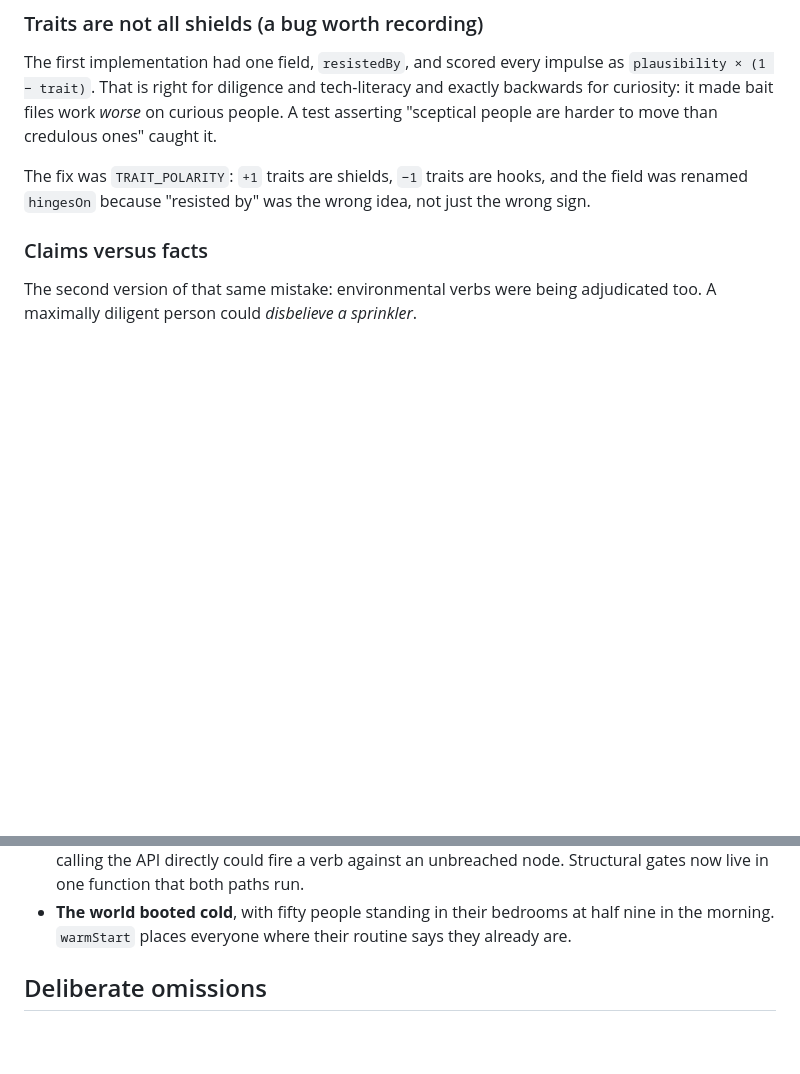
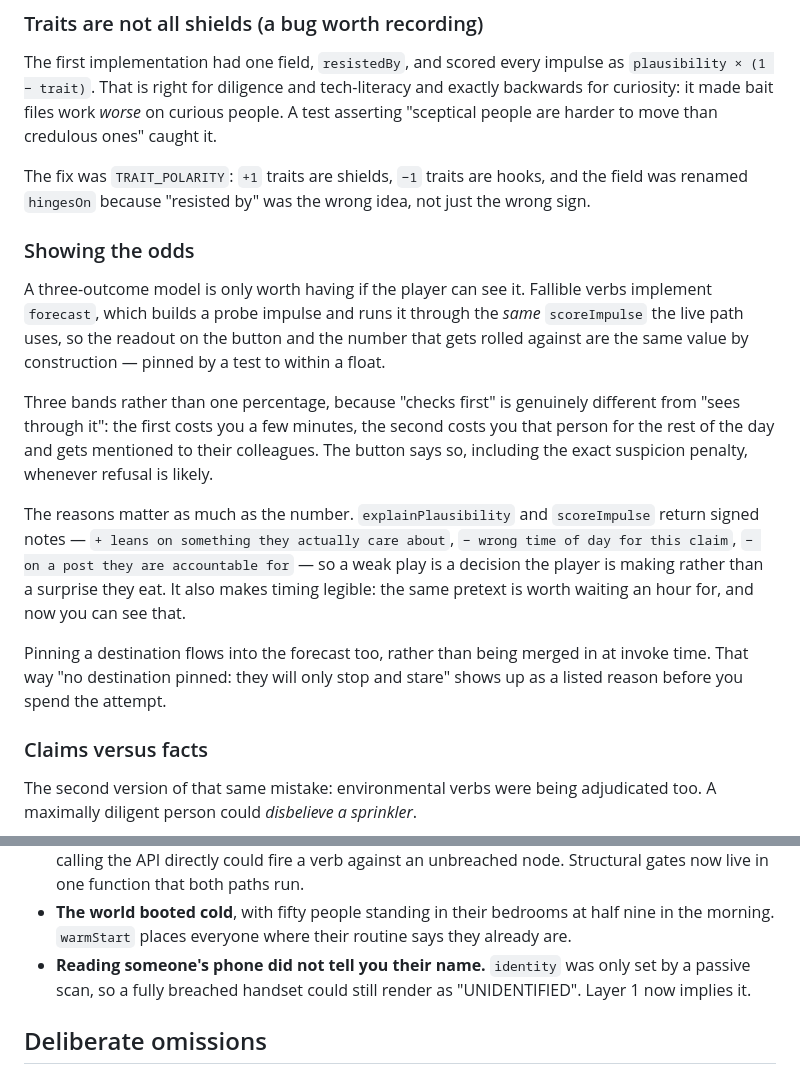
Before and after one commit to AES256Afro/DedSec, a Markdown page: docs/design.md, 2 parts joined by grey strips. Rendered like a GitHub page; blank space fills up the shorter version.

```diff
--- a/docs/design.md
+++ b/docs/design.md
@@ -77,6 +77,31 @@ ones" caught it.
 The fix was `TRAIT_POLARITY`: `+1` traits are shields, `−1` traits are hooks, and
 the field was renamed `hingesOn` because "resisted by" was the wrong idea, not
 just the wrong sign.
+
+### Showing the odds
+
+A three-outcome model is only worth having if the player can see it. Fallible
+verbs implement `forecast`, which builds a probe impulse and runs it through the
+*same* `scoreImpulse` the live path uses, so the readout on the button and the
+number that gets rolled against are the same value by construction — pinned by a
+test to within a float.
+
+Three bands rather than one percentage, because "checks first" is genuinely
+different from "sees through it": the first costs you a few minutes, the second
+costs you that person for the rest of the day and gets mentioned to their
+colleagues. The button says so, including the exact suspicion penalty, whenever
+refusal is likely.
+
+The reasons matter as much as the number. `explainPlausibility` and
+`scoreImpulse` return signed notes — `+ leans on something they actually care
+about`, `− wrong time of day for this claim`, `− on a post they are accountable
+for` — so a weak play is a decision the player is making rather than a surprise
+they eat. It also makes timing legible: the same pretext is worth waiting an hour
+for, and now you can see that.
+
+Pinning a destination flows into the forecast too, rather than being merged in at
+invoke time. That way "no destination pinned: they will only stop and stare"
+shows up as a listed reason before you spend the attempt.
 
 ### Claims versus facts
 
@@ -187,6 +212,9 @@ asserted:
 - **The world booted cold**, with fifty people standing in their bedrooms at half
   nine in the morning. `warmStart` places everyone where their routine says they
   already are.
+- **Reading someone's phone did not tell you their name.** `identity` was only
+  set by a passive scan, so a fully breached handset could still render as
+  "UNIDENTIFIED". Layer 1 now implies it.
 
 ## Deliberate omissions
 
```
Also changed, not shown: README.md (+14 -0 lines), docs/screenshot.png, 8 other files.
